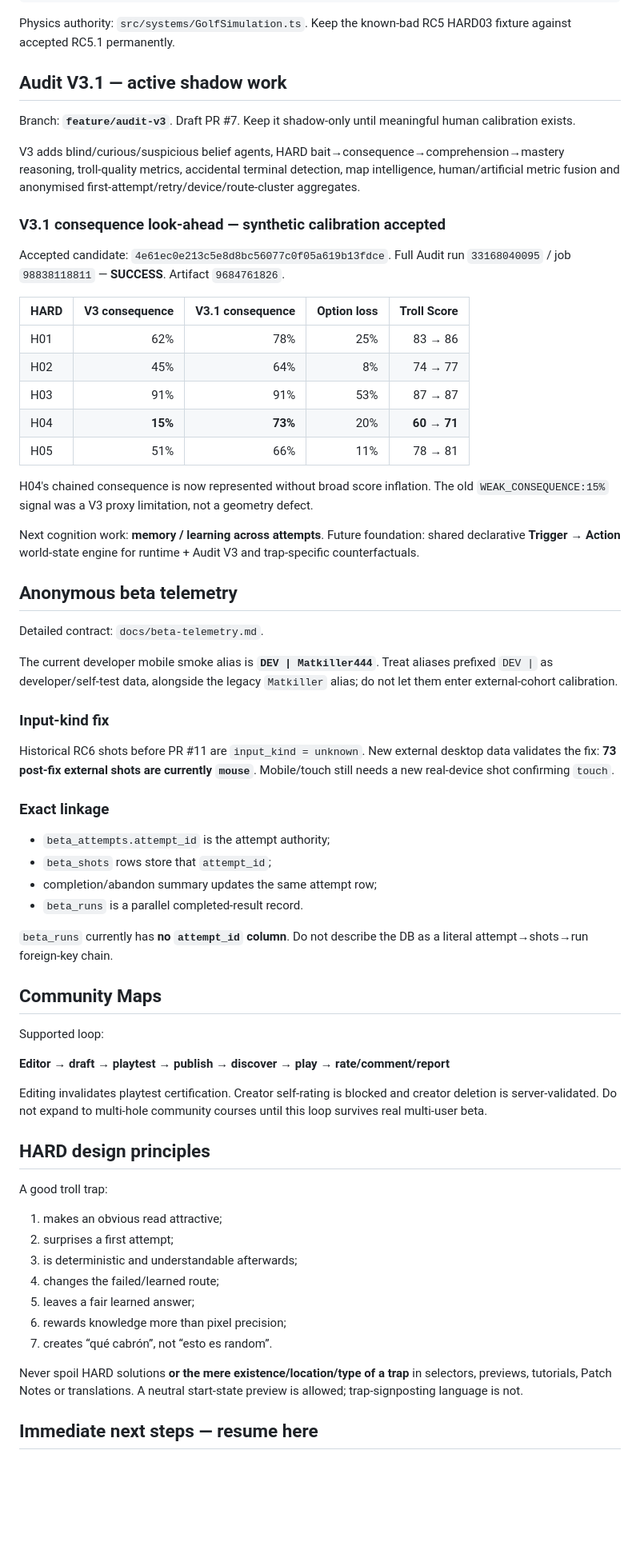
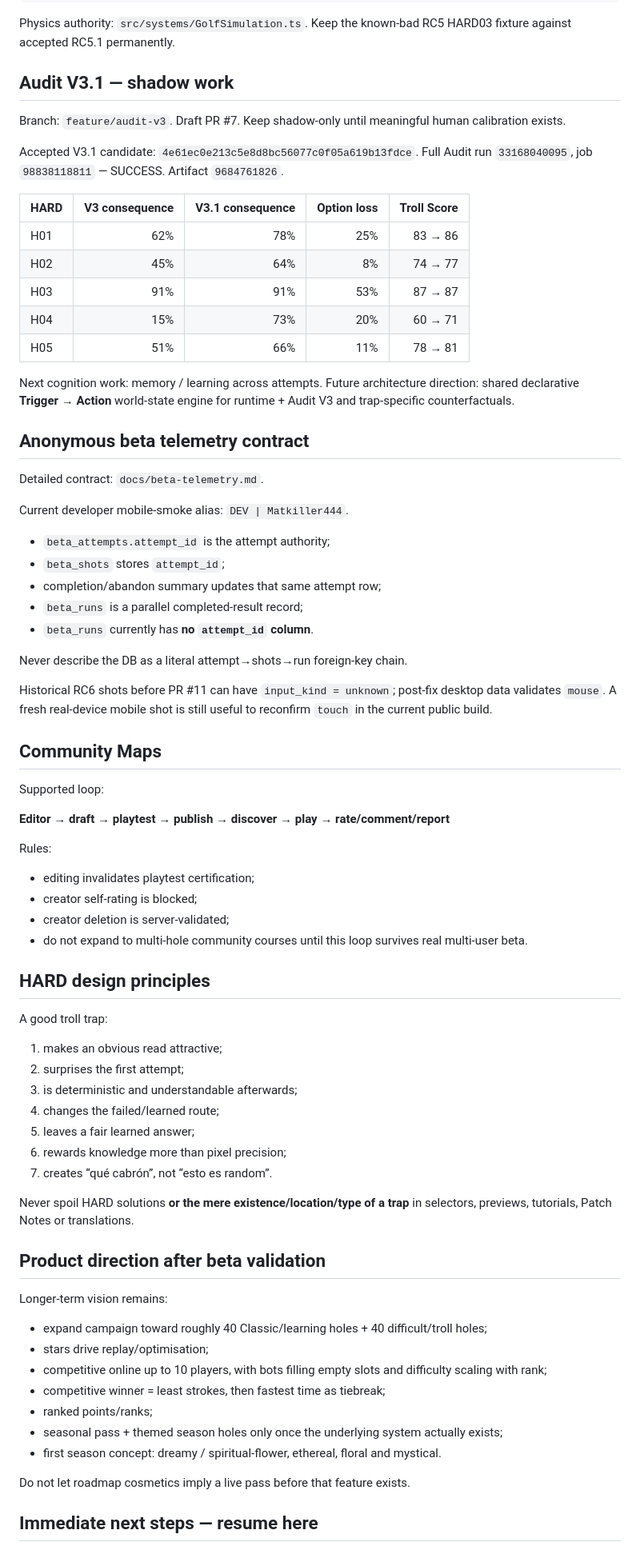
Before and after one commit to papimatcoding/hole-in-what, a Markdown page: README.md, the part around one of its changes. Shown at 80% size. Drawn GitHub-style; blank space fills up the shorter version.

```diff
--- a/README.md
+++ b/README.md
@@ -220,48 +265,39 @@ npm run audit:originality
 Physics authority: `src/systems/GolfSimulation.ts`.
 Keep the known-bad RC5 HARD03 fixture against accepted RC5.1 permanently.
 
-## Audit V3.1 — active shadow work
+## Audit V3.1 — shadow work
 
-Branch: **`feature/audit-v3`**. Draft PR #7. Keep it shadow-only until meaningful human calibration exists.
+Branch: `feature/audit-v3`. Draft PR #7. Keep shadow-only until meaningful human calibration exists.
 
-V3 adds blind/curious/suspicious belief agents, HARD bait→consequence→comprehension→mastery reasoning, troll-quality metrics, accidental terminal detection, map intelligence, human/artificial metric fusion and anonymised first-attempt/retry/device/route-cluster aggregates.
-
-### V3.1 consequence look-ahead — synthetic calibration accepted
-
-Accepted candidate: `4e61ec0e213c5e8d8bc56077c0f05a619b13fdce`.
-Full Audit run `33168040095` / job `98838118811` — **SUCCESS**.
-Artifact `9684761826`.
+Accepted V3.1 candidate: `4e61ec0e213c5e8d8bc56077c0f05a619b13fdce`.
+Full Audit run `33168040095`, job `98838118811` — SUCCESS. Artifact `9684761826`.
 
 | HARD | V3 consequence | V3.1 consequence | Option loss | Troll Score |
 | --- | ---: | ---: | ---: | ---: |
 | H01 | 62% | 78% | 25% | 83 → 86 |
 | H02 | 45% | 64% | 8% | 74 → 77 |
 | H03 | 91% | 91% | 53% | 87 → 87 |
-| H04 | **15%** | **73%** | 20% | **60 → 71** |
+| H04 | 15% | 73% | 20% | 60 → 71 |
 | H05 | 51% | 66% | 11% | 78 → 81 |
 
-H04's chained consequence is now represented without broad score inflation. The old `WEAK_CONSEQUENCE:15%` signal was a V3 proxy limitation, not a geometry defect.
+Next cognition work: memory / learning across attempts.
+Future architecture direction: shared declarative **Trigger → Action** world-state engine for runtime + Audit V3 and trap-specific counterfactuals.
 
-Next cognition work: **memory / learning across attempts**. Future foundation: shared declarative **Trigger → Action** world-state engine for runtime + Audit V3 and trap-specific counterfactuals.
-
-## Anonymous beta telemetry
+## Anonymous beta telemetry contract
 
 Detailed contract: `docs/beta-telemetry.md`.
 
-The current developer mobile smoke alias is **`DEV | Matkiller444`**. Treat aliases prefixed `DEV |` as developer/self-test data, alongside the legacy `Matkiller` alias; do not let them enter external-cohort calibration.
-
-### Input-kind fix
-
-Historical RC6 shots before PR #11 are `input_kind = unknown`. New external desktop data validates the fix: **73 post-fix external shots are currently `mouse`**. Mobile/touch still needs a new real-device shot confirming `touch`.
-
-### Exact linkage
+Current developer mobile-smoke alias: `DEV | Matkiller444`.
 
 - `beta_attempts.attempt_id` is the attempt authority;
-- `beta_shots` rows store that `attempt_id`;
-- completion/abandon summary updates the same attempt row;
-- `beta_runs` is a parallel completed-result record.
+- `beta_shots` stores `attempt_id`;
+- completion/abandon summary updates that same attempt row;
+- `beta_runs` is a parallel completed-result record;
+- `beta_runs` currently has **no `attempt_id` column**.
 
-`beta_runs` currently has **no `attempt_id` column**. Do not describe the DB as a literal attempt→shots→run foreign-key chain.
+Never describe the DB as a literal attempt→shots→run foreign-key chain.
+
+Historical RC6 shots before PR #11 can have `input_kind = unknown`; post-fix desktop data validates `mouse`. A fresh real-device mobile shot is still useful to reconfirm `touch` in the current public build.
 
 ## Community Maps
 
@@ -269,21 +305,40 @@ Supported loop:
 
 **Editor → draft → playtest → publish → discover → play → rate/comment/report**
 
-Editing invalidates playtest certification. Creator self-rating is blocked and creator deletion is server-validated. Do not expand to multi-hole community courses until this loop survives real multi-user beta.
+Rules:
+
+- editing invalidates playtest certification;
+- creator self-rating is blocked;
+- creator deletion is server-validated;
+- do not expand to multi-hole community courses until this loop survives real multi-user beta.
 
 ## HARD design principles
 
 A good troll trap:
 
 1. makes an obvious read attractive;
-2. surprises a first attempt;
+2. surprises the first attempt;
 3. is deterministic and understandable afterwards;
 4. changes the failed/learned route;
 5. leaves a fair learned answer;
 6. rewards knowledge more than pixel precision;
 7. creates “qué cabrón”, not “esto es random”.
 
-Never spoil HARD solutions **or the mere existence/location/type of a trap** in selectors, previews, tutorials, Patch Notes or translations. A neutral start-state preview is allowed; trap-signposting language is not.
+Never spoil HARD solutions **or the mere existence/location/type of a trap** in selectors, previews, tutorials, Patch Notes or translations.
+
+## Product direction after beta validation
+
+Longer-term vision remains:
+
+- expand campaign toward roughly 40 Classic/learning holes + 40 difficult/troll holes;
+- stars drive replay/optimisation;
+- competitive online up to 10 players, with bots filling empty slots and difficulty scaling with rank;
+- competitive winner = least strokes, then fastest time as tiebreak;
+- ranked points/ranks;
+- seasonal pass + themed season holes only once the underlying system actually exists;
+- first season concept: dreamy / spiritual-flower, ethereal, floral and mystical.
+
+Do not let roadmap cosmetics imply a live pass before that feature exists.
 
 ## Immediate next steps — resume here
 
```
Also changed, not shown: other parts of README.md (+164 -124 lines).
